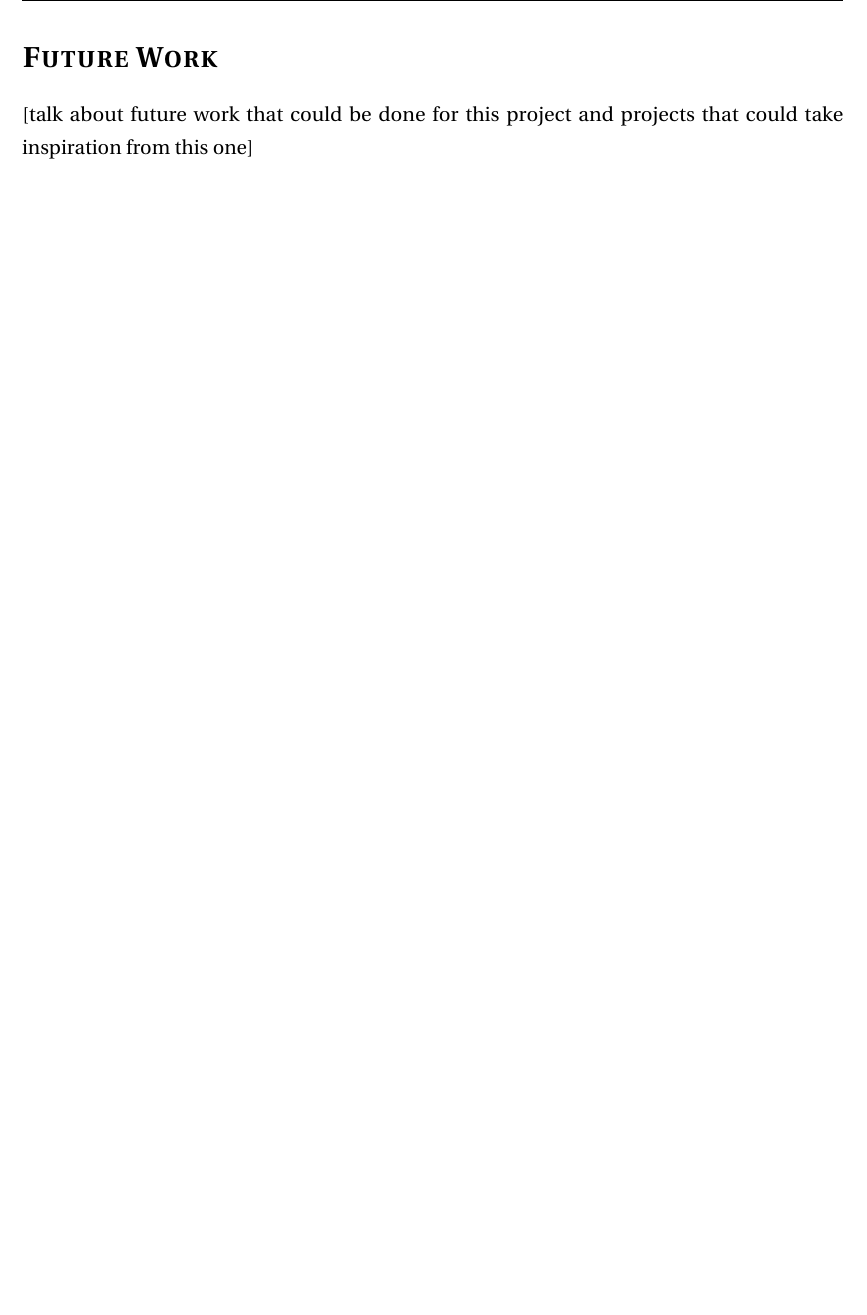
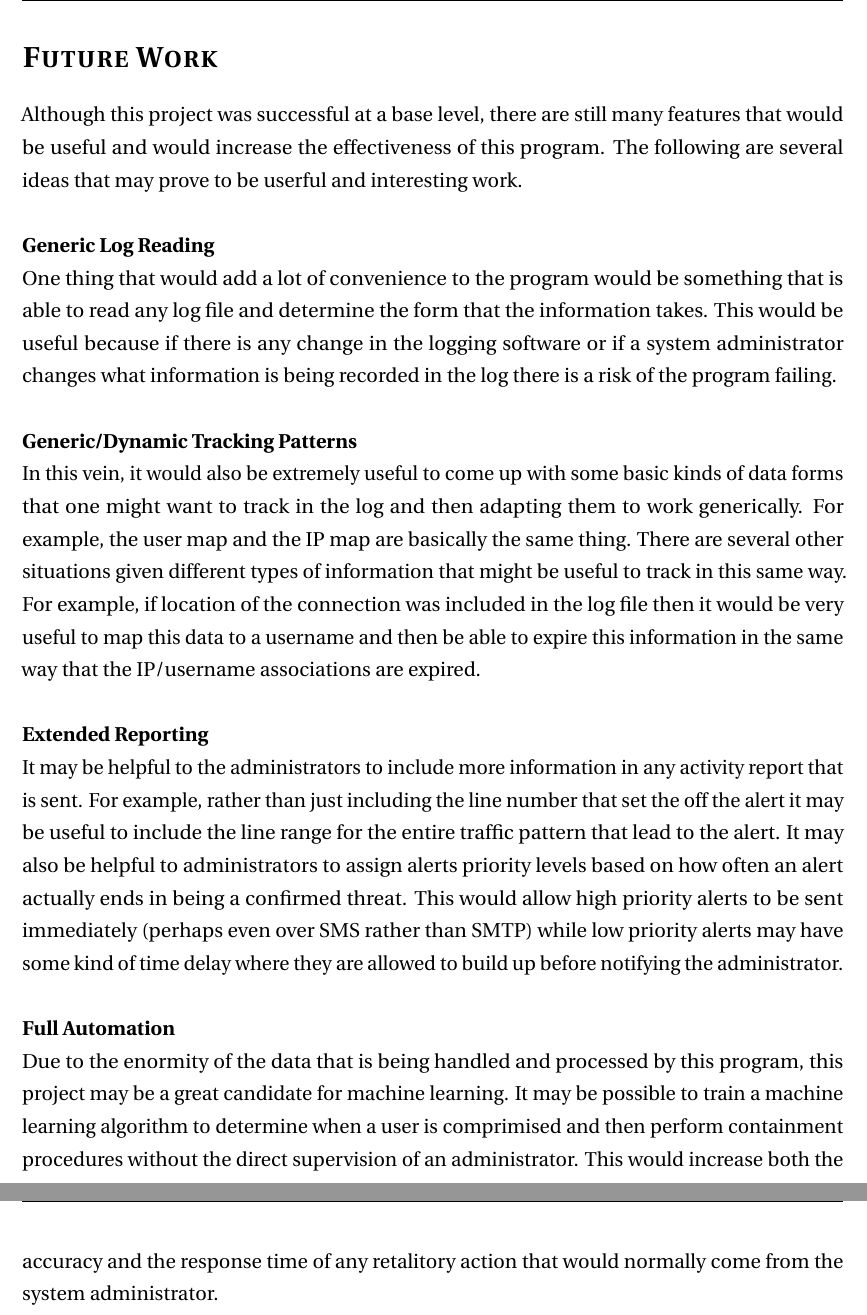
Before and after one commit to crit0x90/Server-Log-Analysis, a LaTeX document (report/report.tex): part of page 5 of 5 before the commit and two parts of pages 6 and 7 of 7 after it, the two joined at a grey line, cut so that both start at the same text, the shorter picture padded with empty space. Compiled offline with pdfLaTeX.

Commit message:
Worked on the report, started a flowchart

```diff
--- a/report/report.tex
+++ b/report/report.tex
@@ -24,6 +24,9 @@
 \usepackage[english]{babel}
 \usepackage{sectsty}
 \usepackage{url, lipsum}
+\usepackage{tikz}
+\usetikzlibrary{shapes.geometric, arrows}
+\tikzstyle{line}=[draw]
 
 
 \newcommand{\HRule}[1]{\rule{\linewidth}{#1}}
@@ -183,9 +233,51 @@ or was it batch processing?
 
 
 \section*{Future Work}
-[talk about future work that could be done for
-this project and projects that could take inspiration
-from this one]
+	Although this project was successful at a base level, there are still many
+	features that would be useful and would increase the effectiveness of this
+	program. The following are several ideas that may prove to be userful and
+	interesting work. \\
+
+	\noindent
+	\textbf{Generic Log Reading} \\
+	One thing that would add a lot of convenience to the program would
+	be something that is able to read any log file and determine the form that
+	the information takes. This would be useful because if there is any change
+	in the logging software or if a system administrator changes what information
+	is being recorded in the log there is a risk of the program failing. \\
+
+	\noindent
+	\textbf{Generic/Dynamic Tracking Patterns} \\
+	In this vein, it would also be extremely useful to come up with some basic kinds of
+	data forms that one might want to track in the log and then adapting them to
+	work generically. For example, the user map and the IP map are basically the
+	same thing. There are several other situations given different types of
+	information that might be useful to track in this same way. For example, if
+	location of the connection was included in the log file then it would be very
+	useful to map this data to a username and then be able to expire this information
+	in the same way that the IP/username associations are expired. \\
+
+	\noindent
+	\textbf{Extended Reporting} \\
+	It may be helpful to the administrators to include more information
+	in any activity report that is sent. For example, rather than just including
+	the line number that set the off the alert it may be useful to include the
+	line range for the entire traffic pattern that lead to the alert. It may also
+	be helpful to administrators to assign alerts priority levels based on how
+	often an alert actually ends in being a confirmed threat. This would allow
+	high priority alerts to be sent immediately (perhaps even over SMS rather than
+	SMTP) while low priority alerts may have some kind of time delay where they
+	are allowed to build up before notifying the administrator. \\
+
+	\noindent
+	\textbf{Full Automation} \\
+	Due to the enormity of the data that is being handled and processed by this
+	program, this project may be a great candidate for machine learning. It may
+	be possible to train a machine learning algorithm to determine when a user
+	is comprimised and then perform containment procedures without the direct
+	supervision of an administrator. This would increase both the accuracy and
+	the response time of any retalitory action that would normally come from
+	the system administrator. \\
 
 
 \end{document}
```
Also changed, not shown: report/report.pdf, report/report.tex (65 more changed lines), 2 other files. Lines whose indentation alone changed are shown as unchanged.
